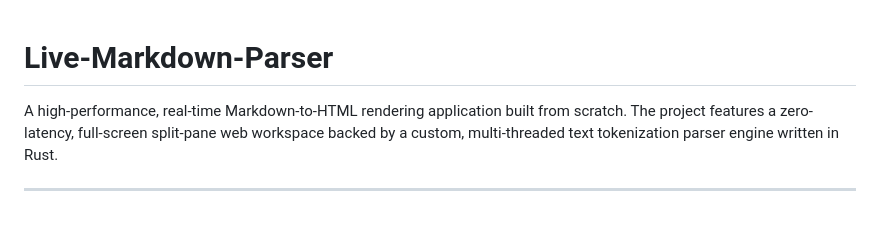
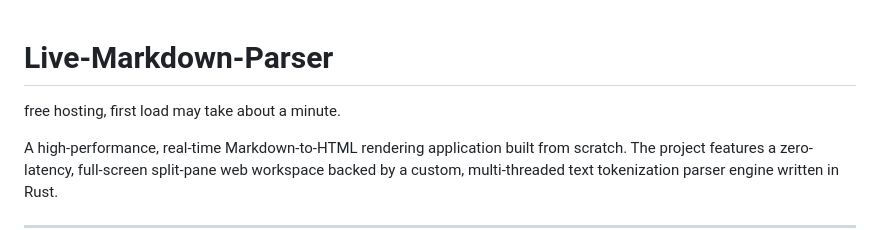
Before and after one commit to JeyHightower/Live-Markdown-Parser, a Markdown page: README.md, the part around the change. Rendered like a GitHub page; blank space fills up the shorter version.

```diff
--- a/README.md
+++ b/README.md
@@ -1,4 +1,6 @@
 # Live-Markdown-Parser
+
+free hosting, first load may take about a minute.
 
 A high-performance, real-time Markdown-to-HTML rendering application built from scratch. The project features a zero-latency, full-screen split-pane web workspace backed by a custom, multi-threaded text tokenization parser engine written in Rust.
 
```
